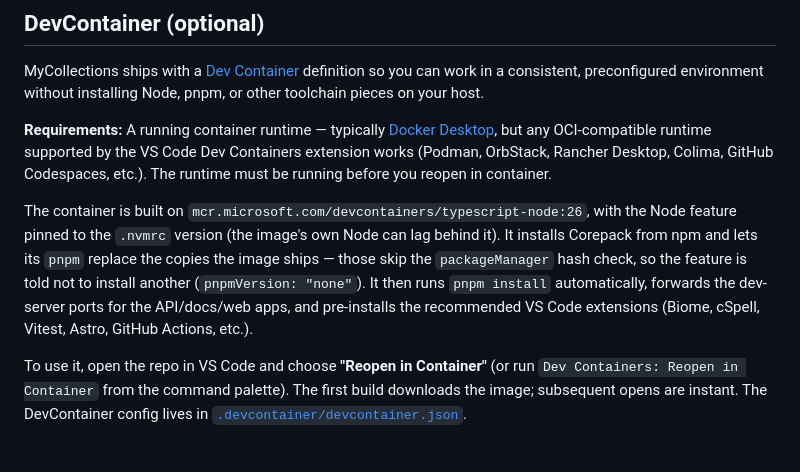
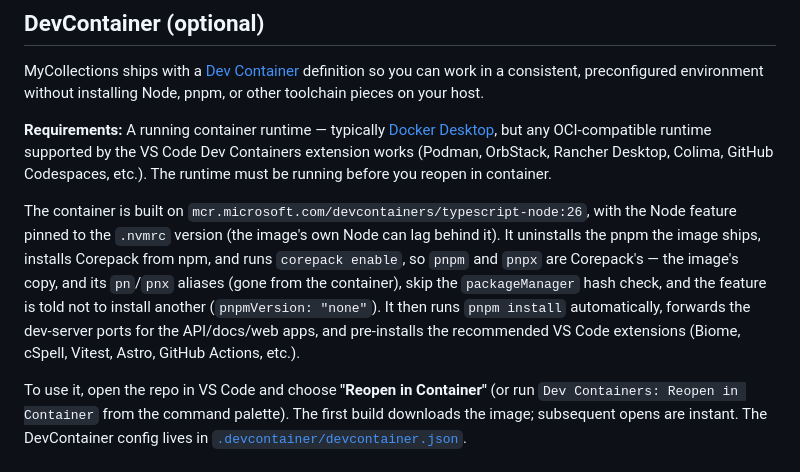
Before and after one commit to solve4it/mycollections, a Markdown page: DEVELOPMENT.md, the part around the change. GitHub-like rendering.

Commit message:
docs: say what the devcontainer does to the image's pnpm #388
Assisted by: Claude Opus 5.5 <noreply@anthropic.com>

```diff
--- a/DEVELOPMENT.md
+++ b/DEVELOPMENT.md
@@ -43,7 +43,7 @@ MyCollections ships with a [Dev Container](https://containers.dev/) definition s
 
 **Requirements:** A running container runtime — typically [Docker Desktop](https://www.docker.com/products/docker-desktop/), but any OCI-compatible runtime supported by the VS Code Dev Containers extension works (Podman, OrbStack, Rancher Desktop, Colima, GitHub Codespaces, etc.). The runtime must be running before you reopen in container.
 
-The container is built on `mcr.microsoft.com/devcontainers/typescript-node:26`, with the Node feature pinned to the `.nvmrc` version (the image's own Node can lag behind it). It installs Corepack from npm and lets its `pnpm` replace the copies the image ships — those skip the `packageManager` hash check, so the feature is told not to install another (`pnpmVersion: "none"`). It then runs `pnpm install` automatically, forwards the dev-server ports for the API/docs/web apps, and pre-installs the recommended VS Code extensions (Biome, cSpell, Vitest, Astro, GitHub Actions, etc.).
+The container is built on `mcr.microsoft.com/devcontainers/typescript-node:26`, with the Node feature pinned to the `.nvmrc` version (the image's own Node can lag behind it). It uninstalls the pnpm the image ships, installs Corepack from npm, and runs `corepack enable`, so `pnpm` and `pnpx` are Corepack's — the image's copy, and its `pn`/`pnx` aliases (gone from the container), skip the `packageManager` hash check, and the feature is told not to install another (`pnpmVersion: "none"`). It then runs `pnpm install` automatically, forwards the dev-server ports for the API/docs/web apps, and pre-installs the recommended VS Code extensions (Biome, cSpell, Vitest, Astro, GitHub Actions, etc.).
 
 To use it, open the repo in VS Code and choose **"Reopen in Container"** (or run `Dev Containers: Reopen in Container` from the command palette). The first build downloads the image; subsequent opens are instant. The DevContainer config lives in [`.devcontainer/devcontainer.json`](./.devcontainer/devcontainer.json).
 
```
